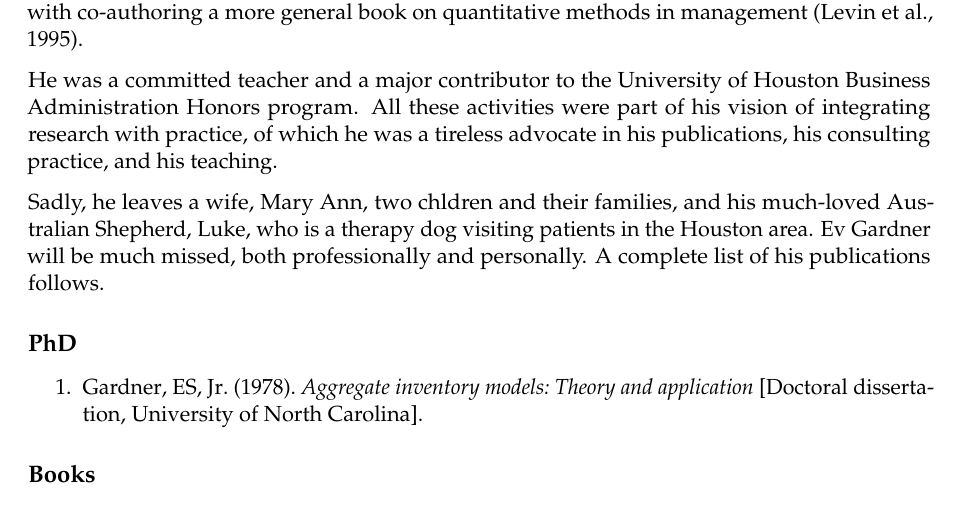
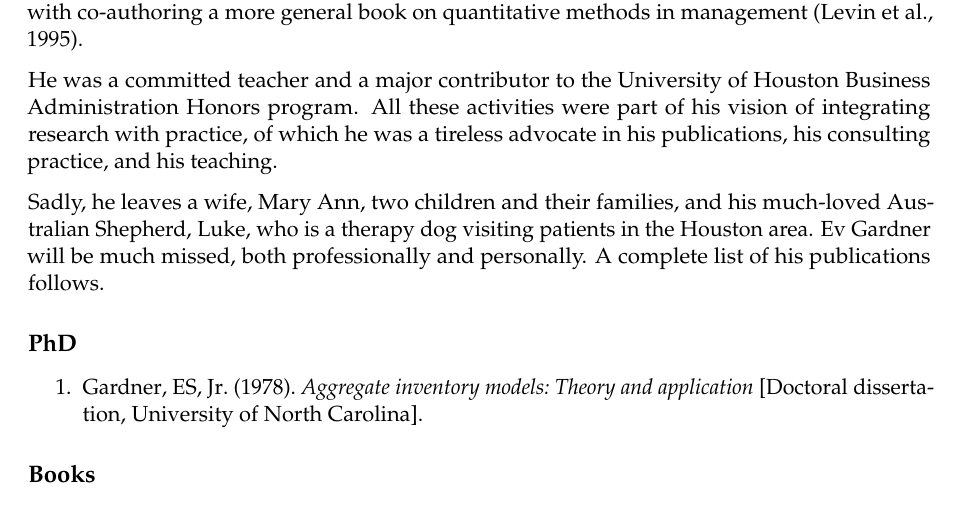
Before and after one commit to robjhyndman/gardner_obituary, a LaTeX document (Gardner.tex): part of page 2 of 5, cut so that both start at the same text. Compiled offline with pdfLaTeX.

Commit message:
Final version

```diff
--- a/Gardner.tex
+++ b/Gardner.tex
@@ -29,7 +29,7 @@ Ev took a keen interest in forecasting software, and developed his own spreadshe
 
 He was a committed teacher and a major contributor to the University of Houston Business Administration Honors program. All these activities were part of his vision of integrating research with practice, of which he was a tireless advocate in his publications, his consulting practice, and his teaching.
 
-Sadly, he leaves a wife, Mary Ann, two chldren and their families, and his much-loved Australian Shepherd, Luke, who is a therapy dog visiting patients in the Houston area. Ev Gardner will be much missed, both professionally and personally. A complete list of his publications follows.
+Sadly, he leaves a wife, Mary Ann, two children and their families, and his much-loved Australian Shepherd, Luke, who is a therapy dog visiting patients in the Houston area. Ev Gardner will be much missed, both professionally and personally. A complete list of his publications follows.
 
 
 \nocite{*}
```
Also changed, not shown: Gardner.pdf (added), 1 other file.
